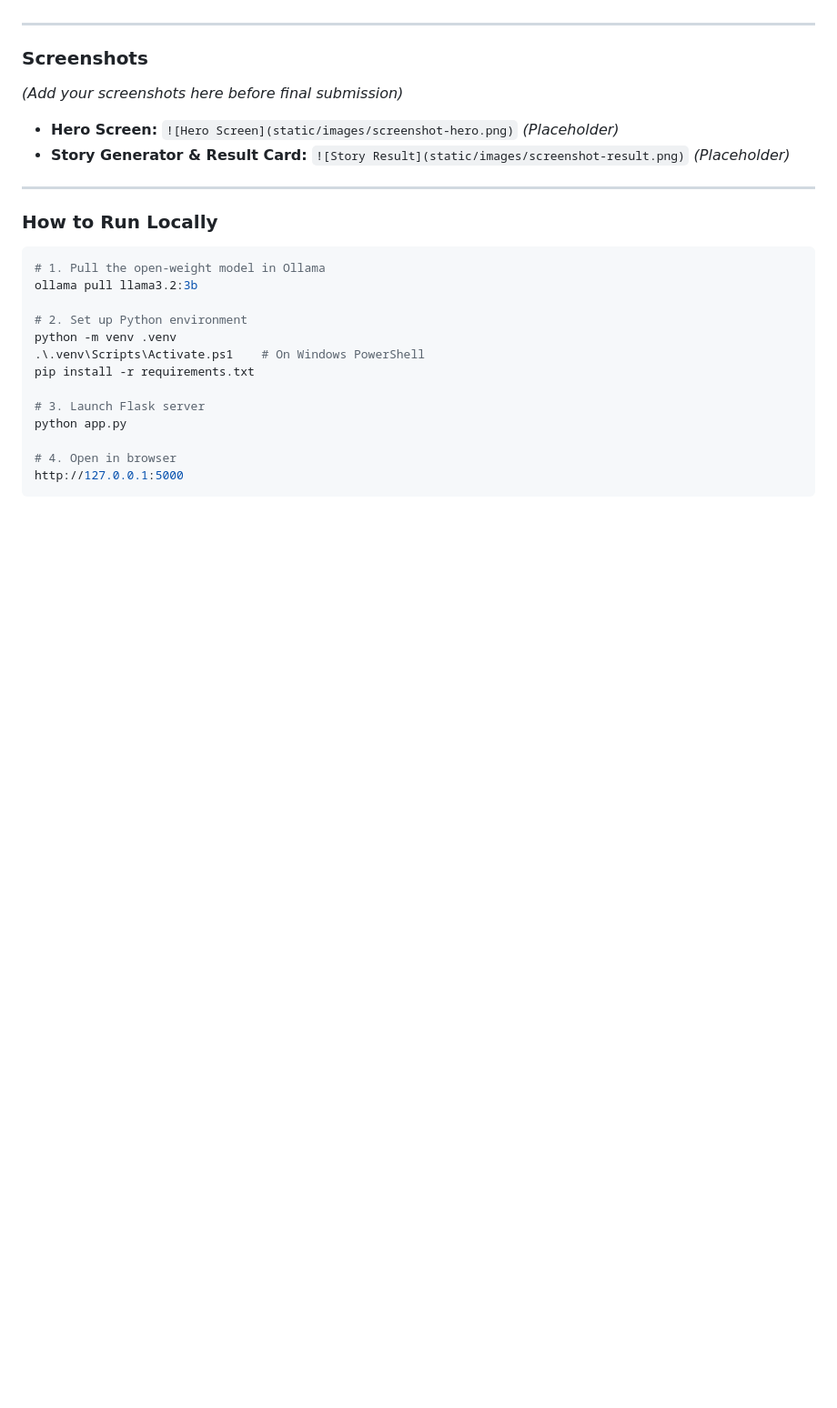
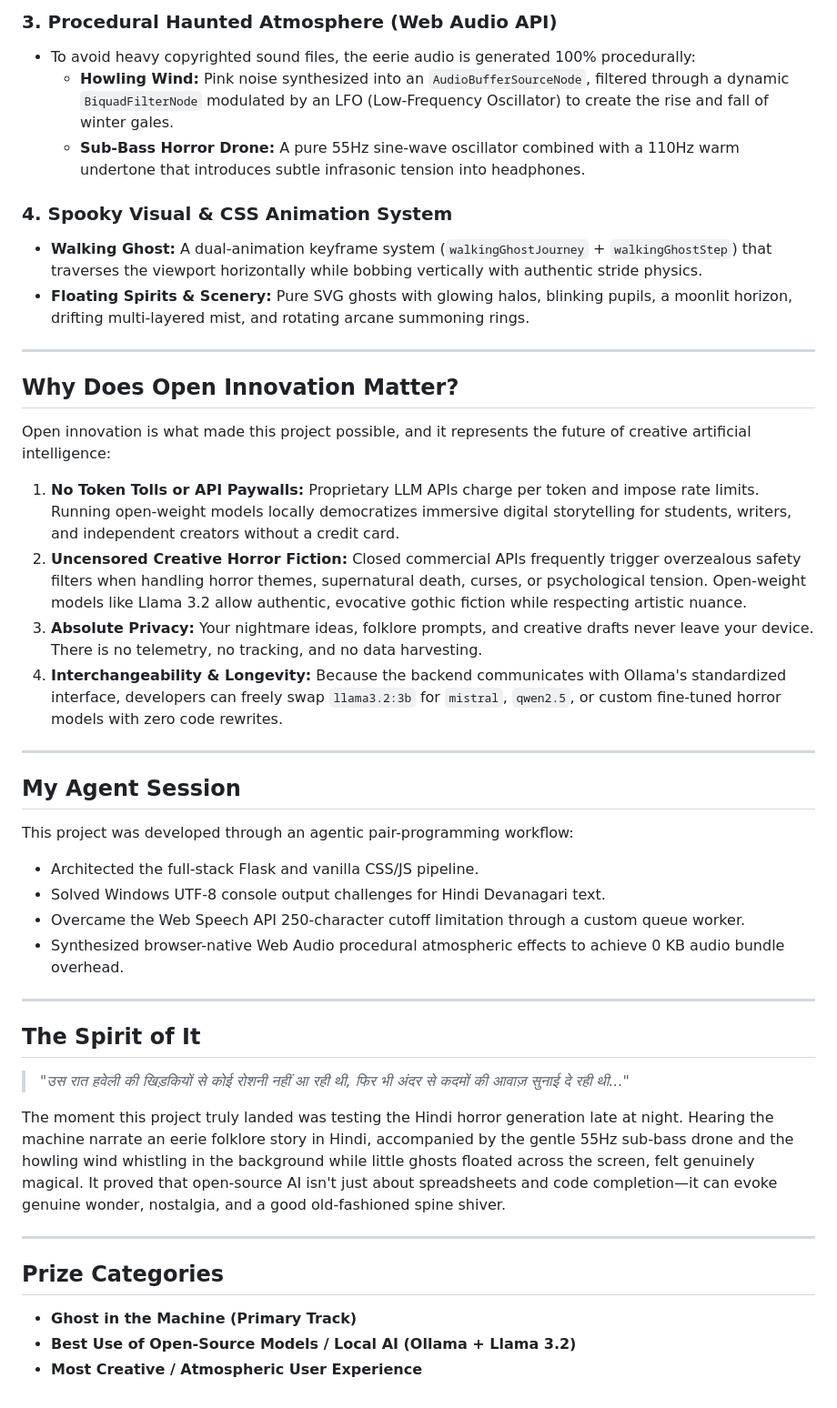
Before and after one commit to anubhav9236/ai-ghost-story-generator, a Markdown page: SUBMISSION.md, the part around one of its changes. Shown at 91% size. GitHub-like rendering; blank space fills up the shorter version.

````diff
--- a/SUBMISSION.md
+++ b/SUBMISSION.md
@@ -45,29 +51,45 @@ By running the open-weight model through Ollama:
+### 3. Procedural Haunted Atmosphere (Web Audio API)
+- To avoid heavy copyrighted sound files, the eerie audio is generated 100% procedurally:
+  - **Howling Wind:** Pink noise synthesized into an `AudioBufferSourceNode`, filtered through a dynamic `BiquadFilterNode` modulated by an LFO (Low-Frequency Oscillator) to create the rise and fall of winter gales.
+  - **Sub-Bass Horror Drone:** A pure 55Hz sine-wave oscillator combined with a 110Hz warm undertone that introduces subtle infrasonic tension into headphones.
+
+### 4. Spooky Visual & CSS Animation System
+- **Walking Ghost:** A dual-animation keyframe system (`walkingGhostJourney` + `walkingGhostStep`) that traverses the viewport horizontally while bobbing vertically with authentic stride physics.
+- **Floating Spirits & Scenery:** Pure SVG ghosts with glowing halos, blinking pupils, a moonlit horizon, drifting multi-layered mist, and rotating arcane summoning rings.
 
 ---
 
-### Screenshots
+## Why Does Open Innovation Matter?
 
-*(Add your screenshots here before final submission)*
+Open innovation is what made this project possible, and it represents the future of creative artificial intelligence:
 
-- **Hero Screen:** `![Hero Screen](static/images/screenshot-hero.png)` *(Placeholder)*
-- **Story Generator & Result Card:** `![Story Result](static/images/screenshot-result.png)` *(Placeholder)*
+1. **No Token Tolls or API Paywalls:** Proprietary LLM APIs charge per token and impose rate limits. Running open-weight models locally democratizes immersive digital storytelling for students, writers, and independent creators without a credit card.
+2. **Uncensored Creative Horror Fiction:** Closed commercial APIs frequently trigger overzealous safety filters when handling horror themes, supernatural death, curses, or psychological tension. Open-weight models like Llama 3.2 allow authentic, evocative gothic fiction while respecting artistic nuance.
+3. **Absolute Privacy:** Your nightmare ideas, folklore prompts, and creative drafts never leave your device. There is no telemetry, no tracking, and no data harvesting.
+4. **Interchangeability & Longevity:** Because the backend communicates with Ollama's standardized interface, developers can freely swap `llama3.2:3b` for `mistral`, `qwen2.5`, or custom fine-tuned horror models with zero code rewrites.
 
 ---
 
-### How to Run Locally
+## My Agent Session
 
-```bash
-# 1. Pull the open-weight model in Ollama
-ollama pull llama3.2:3b
+This project was developed through an agentic pair-programming workflow:
+- Architected the full-stack Flask and vanilla CSS/JS pipeline.
+- Solved Windows UTF-8 console output challenges for Hindi Devanagari text.
+- Overcame the Web Speech API 250-character cutoff limitation through a custom queue worker.
+- Synthesized browser-native Web Audio procedural atmospheric effects to achieve 0 KB audio bundle overhead.
 
-# 2. Set up Python environment
-python -m venv .venv
-.\.venv\Scripts\Activate.ps1    # On Windows PowerShell
-pip install -r requirements.txt
+---
 
-# 3. Launch Flask server
-python app.py
+## The Spirit of It
 
-# 4. Open in browser
-http://127.0.0.1:5000
-```
+> *"उस रात हवेली की खिड़कियों से कोई रोशनी नहीं आ रही थी, फिर भी अंदर से कदमों की आवाज़ सुनाई दे रही थी..."*
+
+The moment this project truly landed was testing the Hindi horror generation late at night. Hearing the machine narrate an eerie folklore story in Hindi, accompanied by the gentle 55Hz sub-bass drone and the howling wind whistling in the background while little ghosts floated across the screen, felt genuinely magical. It proved that open-source AI isn't just about spreadsheets and code completion—it can evoke genuine wonder, nostalgia, and a good old-fashioned spine shiver.
+
+---
+
+## Prize Categories
+
+- **Ghost in the Machine (Primary Track)**
+- **Best Use of Open-Source Models / Local AI (Ollama + Llama 3.2)**
+- **Most Creative / Atmospheric User Experience**
````
Also changed, not shown: other parts of SUBMISSION.md (+33 -27 lines).
